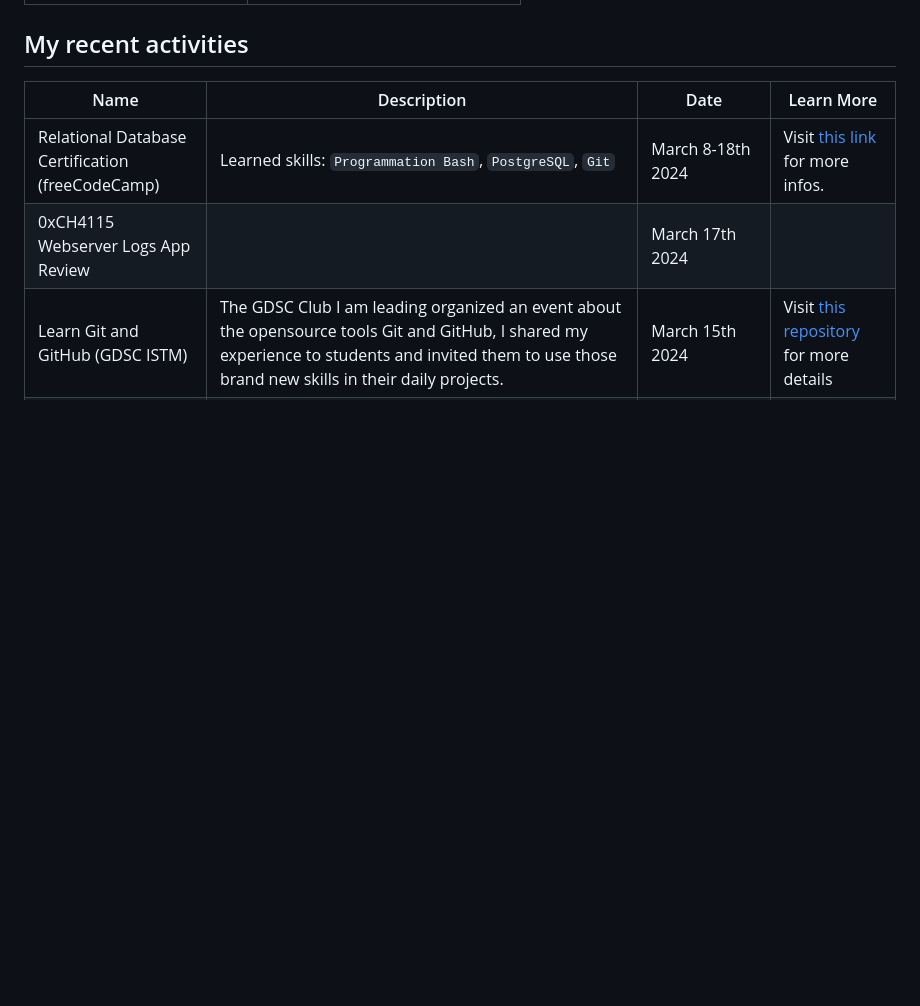
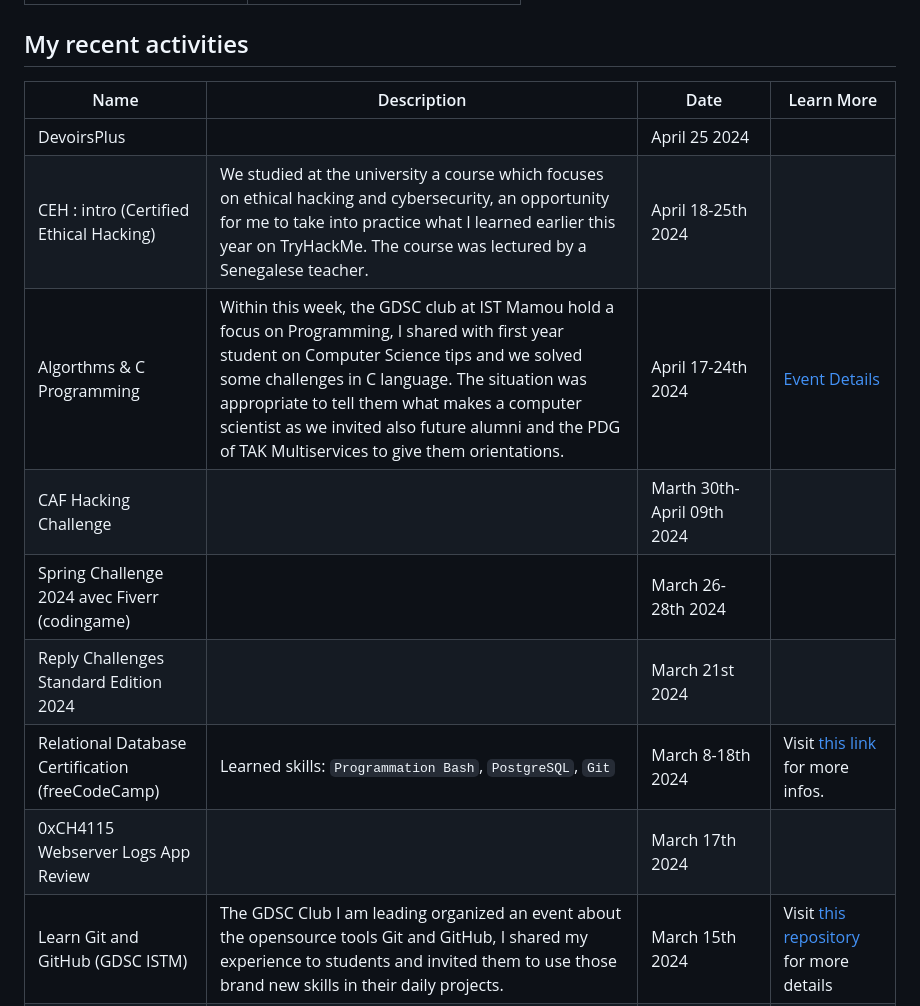
Before and after one commit to moustaphaotf/moustaphaotf.github.io, a Markdown page: README.md, the part around the change. Drawn GitHub-style; blank space fills up the shorter version.

```diff
--- a/README.md
+++ b/README.md
@@ -16,6 +16,12 @@ Take a tour, discover, learn, build and share !
 
 |Name|Description|Date|Learn More|
 |-|-|-|-|
+|DevoirsPlus||April 25 2024||
+|CEH : intro (Certified Ethical Hacking)|We studied at the university a course which focuses on ethical hacking and cybersecurity, an opportunity for me to take into practice what I learned earlier this year on TryHackMe. The course was lectured by a Senegalese teacher.|April 18-25th 2024||
+|Algorthms & C Programming|Within this week, the GDSC club at IST Mamou hold a focus on Programming, I shared with first year student on Computer Science tips and we solved some challenges in C language. The situation was appropriate to tell them what makes a computer scientist as we invited also future alumni and the PDG of TAK Multiservices to give them orientations.|April 17-24th 2024|[Event Details](https://github.com/istmamou/learn-programming)|
+|CAF Hacking Challenge||Marth 30th-April 09th 2024||
+|Spring Challenge 2024 avec Fiverr (codingame)||March 26-28th 2024||
+|Reply Challenges Standard Edition 2024||March 21st 2024||
 |Relational Database Certification (freeCodeCamp)|Learned skills: `Programmation Bash`, `PostgreSQL`, `Git`|March 8-18th 2024|Visit [this link](https://www.freecodecamp.org/certification/fcc3dfce499-15d8-495d-a69a-6fecdf3a795a/relational-database-v8) for more infos.|
 |0xCH4115 Webserver Logs App Review||March 17th 2024|
 |Learn Git and GitHub (GDSC ISTM)|The GDSC Club I am leading organized an event about the opensource tools Git and GitHub, I shared my experience to students and invited them to use those brand new skills in their daily projects.|March 15th 2024|Visit [this repository](https://github.com/moustphaotf/learn-git) for more details|
```
Also changed, not shown: README.FR.md (+6 -0 lines).
